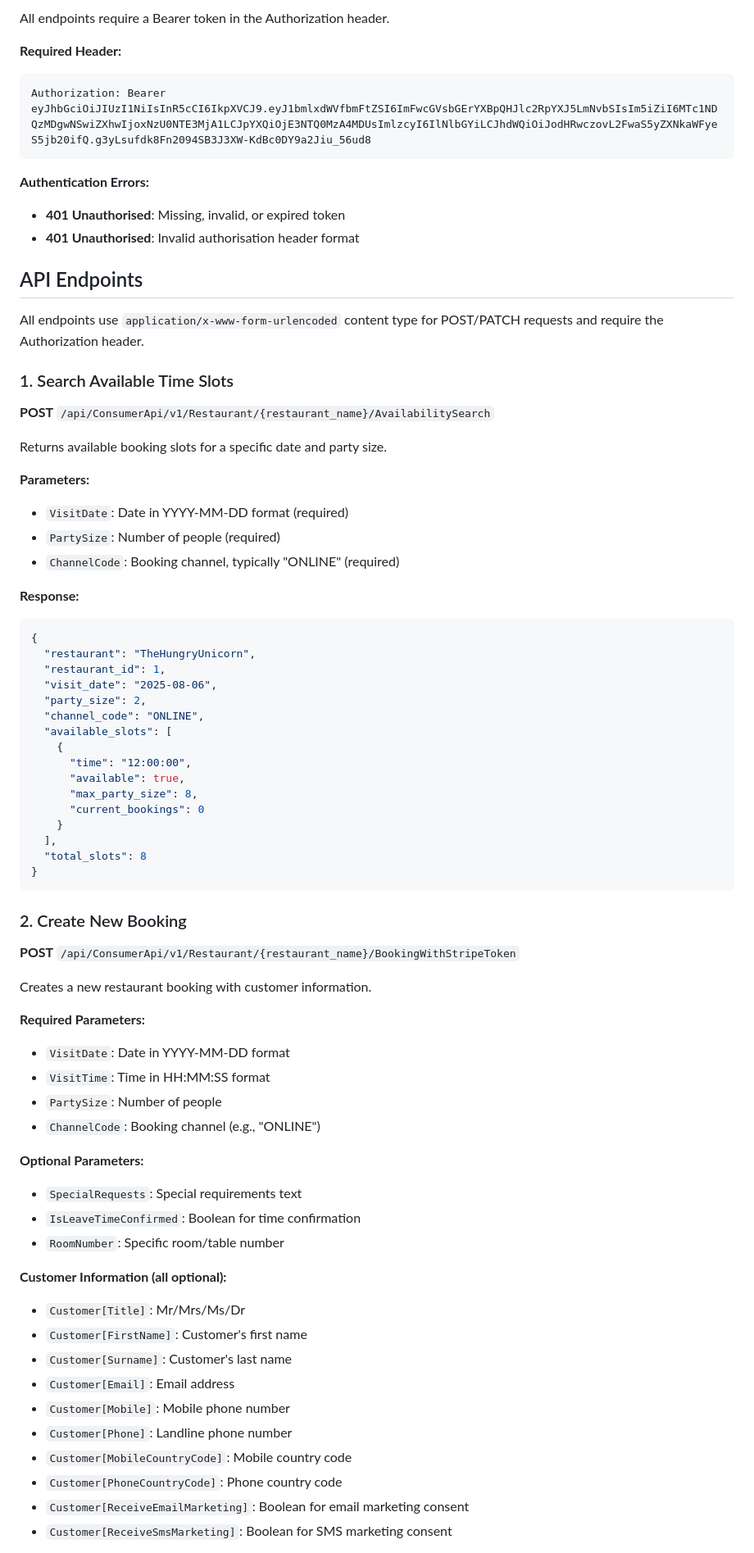
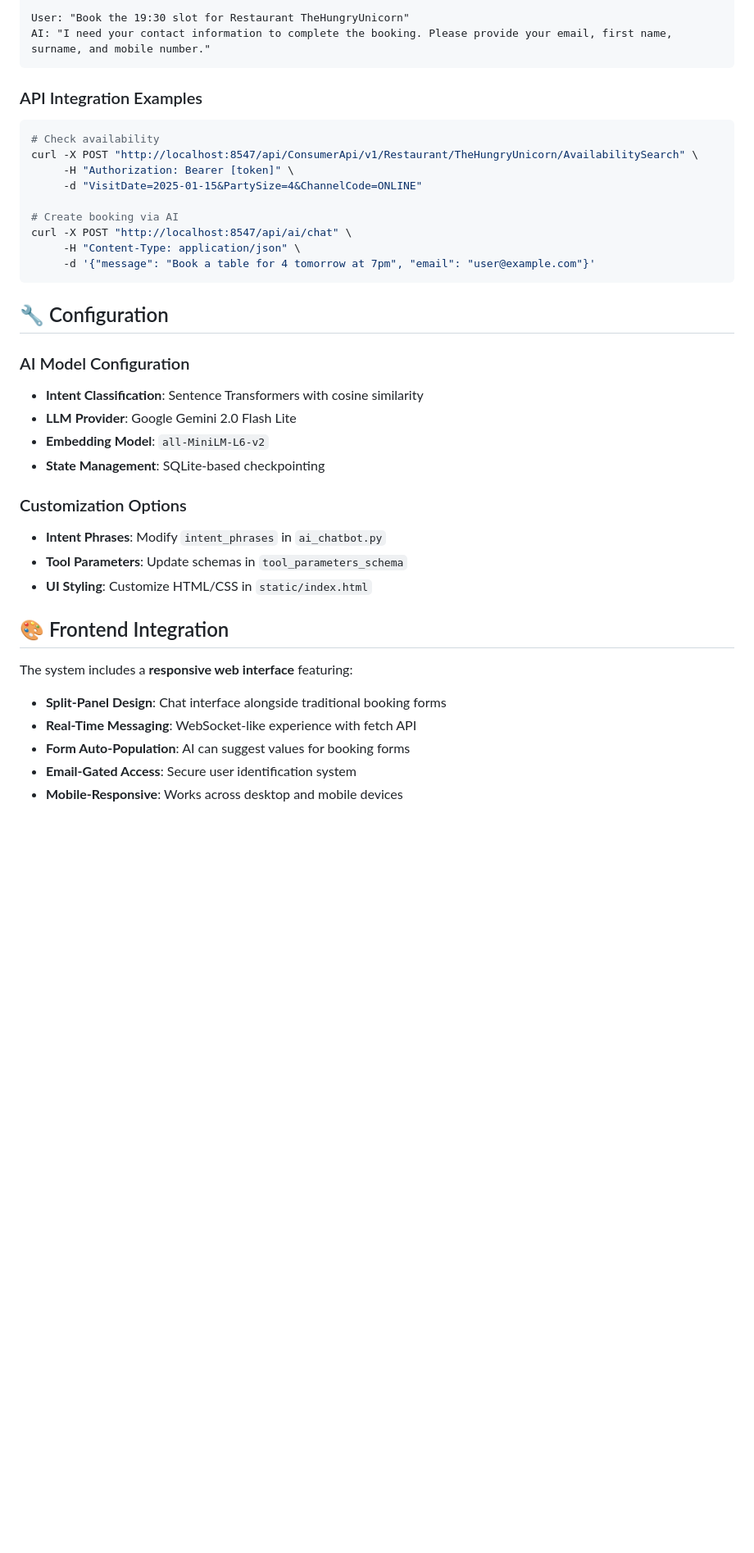
Before and after one commit to yingyan797/Restaurant-AI, a Markdown page: README.md, the part around the change printed below. Shown: that part at 82% size. Drawn GitHub-style; blank space fills up the shorter version.

````diff
--- a/README.md
+++ b/README.md
@@ -65,74 +136,40 @@ uvicorn app.main:app --reload --host 0.0.0.0 --port 8547
 
-All endpoints require a Bearer token in the Authorization header.
-
-**Required Header:**
-```
-Authorization: Bearer eyJhbGciOiJIUzI1NiIsInR5cCI6IkpXVCJ9.eyJ1bmlxdWVfbmFtZSI6ImFwcGVsbGErYXBpQHJlc2RpYXJ5LmNvbSIsIm5iZiI6MTc1NDQzMDgwNSwiZXhwIjoxNzU0NTE3MjA1LCJpYXQiOjE3NTQ0MzA4MDUsImlzcyI6IlNlbGYiLCJhdWQiOiJodHRwczovL2FwaS5yZXNkaWFyeS5jb20ifQ.g3yLsufdk8Fn2094SB3J3XW-KdBc0DY9a2Jiu_56ud8
+User: "Book the 19:30 slot for Restaurant TheHungryUnicorn"
+AI: "I need your contact information to complete the booking. Please provide your email, first name, surname, and mobile number."
 ```
 
-**Authentication Errors:**
-- **401 Unauthorised**: Missing, invalid, or expired token
-- **401 Unauthorised**: Invalid authorisation header format
+### API Integration Examples
+```bash
+# Check availability
+curl -X POST "http://localhost:8547/api/ConsumerApi/v1/Restaurant/TheHungryUnicorn/AvailabilitySearch" \
+     -H "Authorization: Bearer [token]" \
+     -d "VisitDate=2025-01-15&PartySize=4&ChannelCode=ONLINE"
 
-## API Endpoints
-
-All endpoints use `application/x-www-form-urlencoded` content type for POST/PATCH requests and require the Authorization header.
-
-### 1. Search Available Time Slots
-**POST** `/api/ConsumerApi/v1/Restaurant/{restaurant_name}/AvailabilitySearch`
-
-Returns available booking slots for a specific date and party size.
-
-**Parameters:**
-- `VisitDate`: Date in YYYY-MM-DD format (required)
-- `PartySize`: Number of people (required)
-- `ChannelCode`: Booking channel, typically "ONLINE" (required)
-
-**Response:**
-```json
-{
-  "restaurant": "TheHungryUnicorn",
-  "restaurant_id": 1,
-  "visit_date": "2025-08-06",
-  "party_size": 2,
-  "channel_code": "ONLINE",
-  "available_slots": [
-    {
-      "time": "12:00:00",
-      "available": true,
-      "max_party_size": 8,
-      "current_bookings": 0
-    }
-  ],
-  "total_slots": 8
-}
+# Create booking via AI
+curl -X POST "http://localhost:8547/api/ai/chat" \
+     -H "Content-Type: application/json" \
+     -d '{"message": "Book a table for 4 tomorrow at 7pm", "email": "user@example.com"}'
 ```
 
-### 2. Create New Booking
-**POST** `/api/ConsumerApi/v1/Restaurant/{restaurant_name}/BookingWithStripeToken`
+## 🔧 Configuration
 
-Creates a new restaurant booking with customer information.
+### AI Model Configuration
+- **Intent Classification**: Sentence Transformers with cosine similarity
+- **LLM Provider**: Google Gemini 2.0 Flash Lite
+- **Embedding Model**: `all-MiniLM-L6-v2`
+- **State Management**: SQLite-based checkpointing
 
-**Required Parameters:**
-- `VisitDate`: Date in YYYY-MM-DD format
-- `VisitTime`: Time in HH:MM:SS format
-- `PartySize`: Number of people
-- `ChannelCode`: Booking channel (e.g., "ONLINE")
+### Customization Options
+- **Intent Phrases**: Modify `intent_phrases` in `ai_chatbot.py`
+- **Tool Parameters**: Update schemas in `tool_parameters_schema`
+- **UI Styling**: Customize HTML/CSS in `static/index.html`
 
-**Optional Parameters:**
-- `SpecialRequests`: Special requirements text
-- `IsLeaveTimeConfirmed`: Boolean for time confirmation
-- `RoomNumber`: Specific room/table number
+## 🎨 Frontend Integration
 
-**Customer Information (all optional):**
-- `Customer[Title]`: Mr/Mrs/Ms/Dr
-- `Customer[FirstName]`: Customer's first name
-- `Customer[Surname]`: Customer's last name
-- `Customer[Email]`: Email address
-- `Customer[Mobile]`: Mobile phone number
-- `Customer[Phone]`: Landline phone number
-- `Customer[MobileCountryCode]`: Mobile country code
-- `Customer[PhoneCountryCode]`: Phone country code
-- `Customer[ReceiveEmailMarketing]`: Boolean for email marketing consent
-- `Customer[ReceiveSmsMarketing]`: Boolean for SMS marketing consent
+The system includes a **responsive web interface** featuring:
+- **Split-Panel Design**: Chat interface alongside traditional booking forms
+- **Real-Time Messaging**: WebSocket-like experience with fetch API
+- **Form Auto-Population**: AI can suggest values for booking forms
+- **Email-Gated Access**: Secure user identification system
+- **Mobile-Responsive**: Works across desktop and mobile devices
 
````
Also changed, not shown: other parts of README.md (+160 -243 lines).
